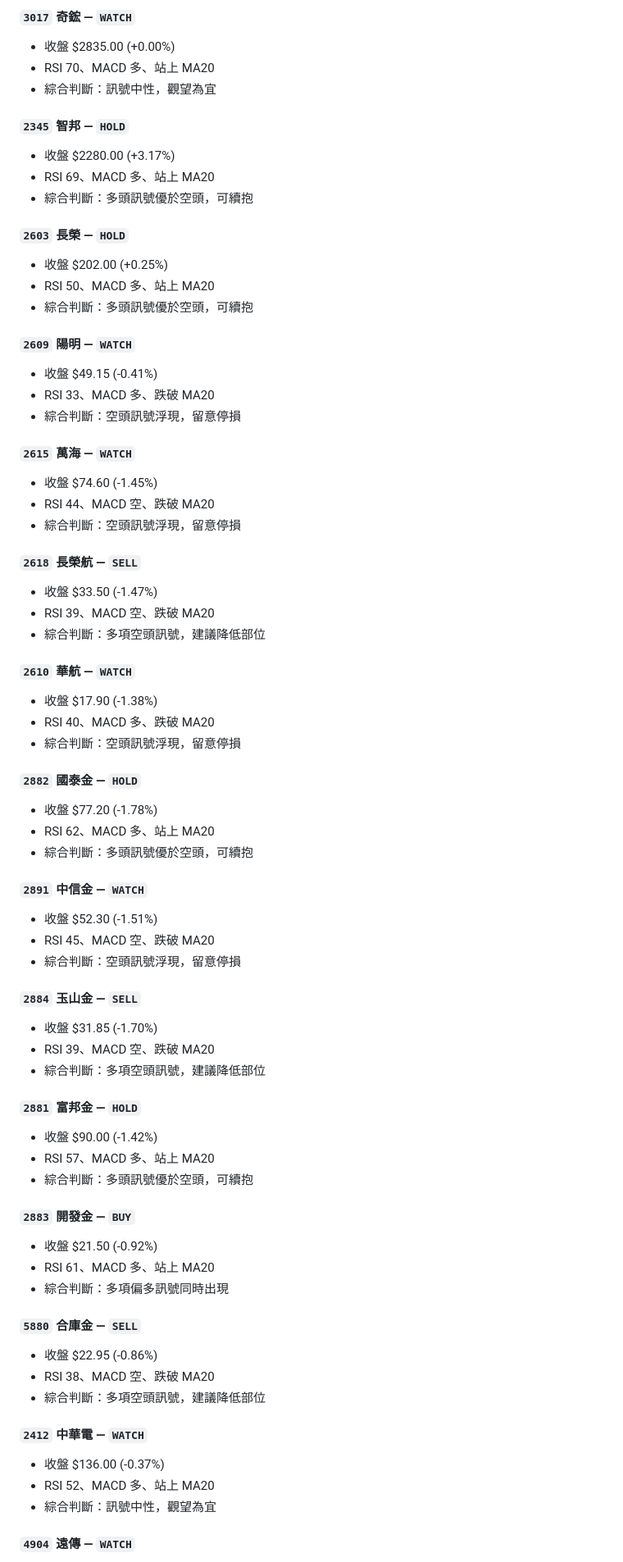
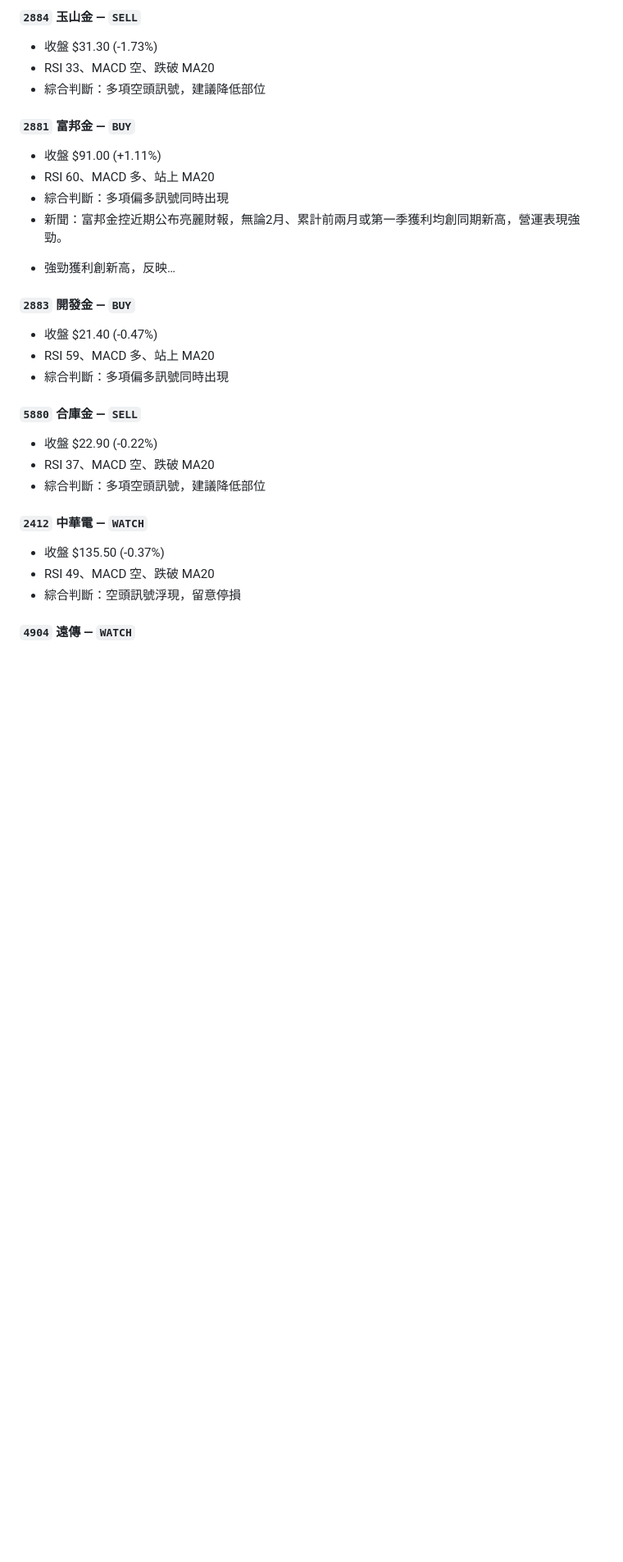
Before and after one commit to laiyanlong/tw-stocks-daily-report, a Markdown page: reports/2026-05-04.md, the part around one of its changes. Shown at 82% size. GitHub-like rendering; blank space fills up the shorter version.

```diff
--- a/reports/2026-05-04.md
+++ b/reports/2026-05-04.md
@@ -169,71 +246,29 @@
-#### `3017` 奇鋐 — `WATCH`
-- 收盤 $2835.00 (+0.00%)
-- RSI 70、MACD 多、站上 MA20
-- 綜合判斷：訊號中性，觀望為宜
-
-#### `2345` 智邦 — `HOLD`
-- 收盤 $2280.00 (+3.17%)
-- RSI 69、MACD 多、站上 MA20
-- 綜合判斷：多頭訊號優於空頭，可續抱
-
-#### `2603` 長榮 — `HOLD`
-- 收盤 $202.00 (+0.25%)
-- RSI 50、MACD 多、站上 MA20
-- 綜合判斷：多頭訊號優於空頭，可續抱
-
-#### `2609` 陽明 — `WATCH`
-- 收盤 $49.15 (-0.41%)
-- RSI 33、MACD 多、跌破 MA20
-- 綜合判斷：空頭訊號浮現，留意停損
-
-#### `2615` 萬海 — `WATCH`
-- 收盤 $74.60 (-1.45%)
-- RSI 44、MACD 空、跌破 MA20
-- 綜合判斷：空頭訊號浮現，留意停損
-
-#### `2618` 長榮航 — `SELL`
-- 收盤 $33.50 (-1.47%)
-- RSI 39、MACD 空、跌破 MA20
+#### `2884` 玉山金 — `SELL`
+- 收盤 $31.30 (-1.73%)
+- RSI 33、MACD 空、跌破 MA20
 - 綜合判斷：多項空頭訊號，建議降低部位
 
-#### `2610` 華航 — `WATCH`
-- 收盤 $17.90 (-1.38%)
-- RSI 40、MACD 多、跌破 MA20
-- 綜合判斷：空頭訊號浮現，留意停損
+#### `2881` 富邦金 — `BUY`
+- 收盤 $91.00 (+1.11%)
+- RSI 60、MACD 多、站上 MA20
+- 綜合判斷：多項偏多訊號同時出現
+- 新聞：富邦金控近期公布亮麗財報，無論2月、累計前兩月或第一季獲利均創同期新高，營運表現強勁。
 
-#### `2882` 國泰金 — `HOLD`
-- 收盤 $77.20 (-1.78%)
-- RSI 62、MACD 多、站上 MA20
-- 綜合判斷：多頭訊號優於空頭，可續抱
-
-#### `2891` 中信金 — `WATCH`
-- 收盤 $52.30 (-1.51%)
-- RSI 45、MACD 空、跌破 MA20
-- 綜合判斷：空頭訊號浮現，留意停損
-
-#### `2884` 玉山金 — `SELL`
-- 收盤 $31.85 (-1.70%)
-- RSI 39、MACD 空、跌破 MA20
-- 綜合判斷：多項空頭訊號，建議降低部位
-
-#### `2881` 富邦金 — `HOLD`
-- 收盤 $90.00 (-1.42%)
-- RSI 57、MACD 多、站上 MA20
-- 綜合判斷：多頭訊號優於空頭，可續抱
+*   強勁獲利創新高，反映…
 
 #### `2883` 開發金 — `BUY`
-- 收盤 $21.50 (-0.92%)
-- RSI 61、MACD 多、站上 MA20
+- 收盤 $21.40 (-0.47%)
+- RSI 59、MACD 多、站上 MA20
 - 綜合判斷：多項偏多訊號同時出現
 
 #### `5880` 合庫金 — `SELL`
-- 收盤 $22.95 (-0.86%)
-- RSI 38、MACD 空、跌破 MA20
+- 收盤 $22.90 (-0.22%)
+- RSI 37、MACD 空、跌破 MA20
 - 綜合判斷：多項空頭訊號，建議降低部位
 
 #### `2412` 中華電 — `WATCH`
-- 收盤 $136.00 (-0.37%)
-- RSI 52、MACD 多、站上 MA20
-- 綜合判斷：訊號中性，觀望為宜
+- 收盤 $135.50 (-0.37%)
+- RSI 49、MACD 空、跌破 MA20
+- 綜合判斷：空頭訊號浮現，留意停損
 
 #### `4904` 遠傳 — `WATCH`
```
Also changed, not shown: other parts of reports/2026-05-04.md (+223 -140 lines).
